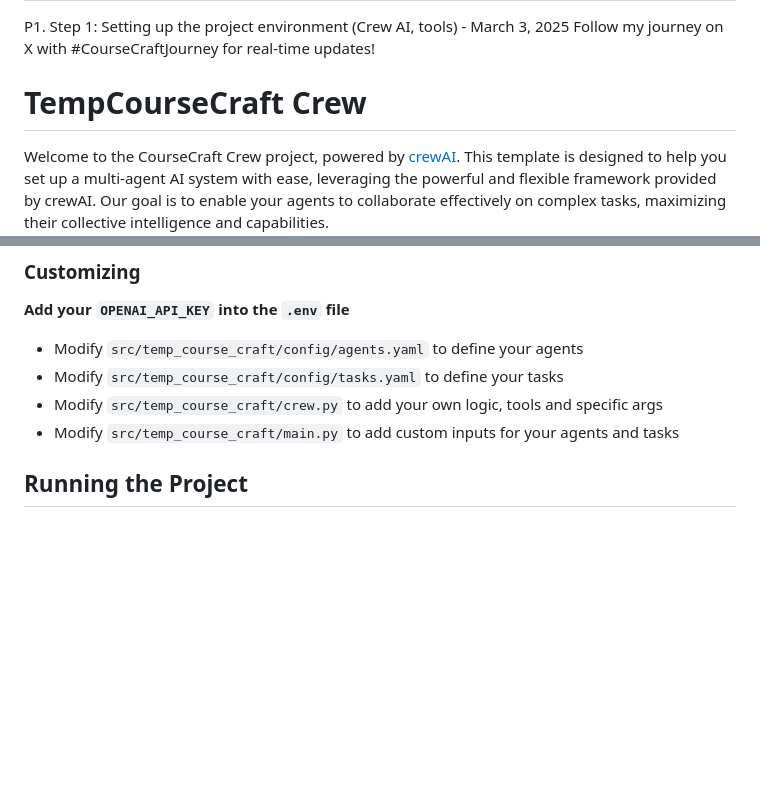
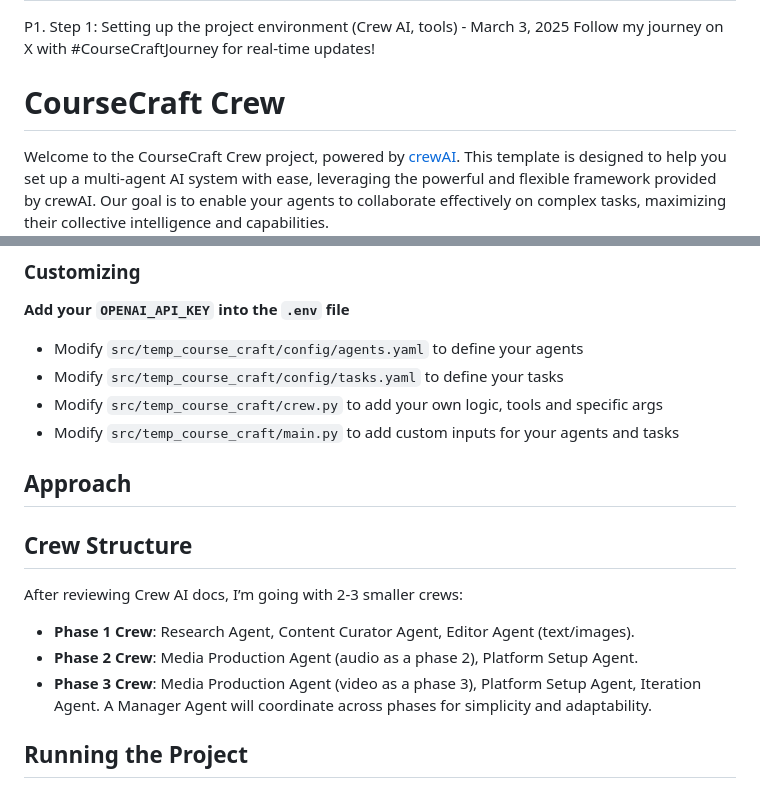
Before and after one commit to RegardV/JournalCraftCrew, a Markdown page: README.md, 2 parts joined by grey strips. Rendered like a GitHub page; blank space fills up the shorter version.

Commit message:
Finalize crew structure recommendation for P1 Step 2

```diff
--- a/README.md
+++ b/README.md
@@ -30,7 +30,7 @@ I’m building this project in 4-hour sessions, every other day, starting March
 P1. Step 1: Setting up the project environment (Crew AI, tools) - March 3, 2025
 Follow my journey on X with #CourseCraftJourney for real-time updates!
 
-# TempCourseCraft Crew
+# CourseCraft Crew
 
 Welcome to the CourseCraft Crew project, powered by [crewAI](https://crewai.com). This template is designed to help you set up a multi-agent AI system with ease, leveraging the powerful and flexible framework provided by crewAI. Our goal is to enable your agents to collaborate effectively on complex tasks, maximizing their collective intelligence and capabilities.
 
@@ -59,6 +59,17 @@ crewai install
 - Modify `src/temp_course_craft/crew.py` to add your own logic, tools and specific args
 - Modify `src/temp_course_craft/main.py` to add custom inputs for your agents and tasks
 
+
+## Approach
+## Crew Structure
+After reviewing Crew AI docs, I’m going with 2-3 smaller crews:
+- **Phase 1 Crew**: Research Agent, Content Curator Agent, Editor Agent (text/images).
+- **Phase 2 Crew**: Media Production Agent (audio as a phase 2), Platform Setup Agent.
+- **Phase 3 Crew**: Media Production Agent (video as a phase 3), Platform Setup Agent, Iteration Agent.
+A Manager Agent will coordinate across phases for simplicity and adaptability.
+
+
+
 ## Running the Project
 
 To kickstart your crew of AI agents and begin task execution, run this from the root folder of your project:
```
Also changed, not shown: src/crew_config.md (added, +5 -0 lines).
